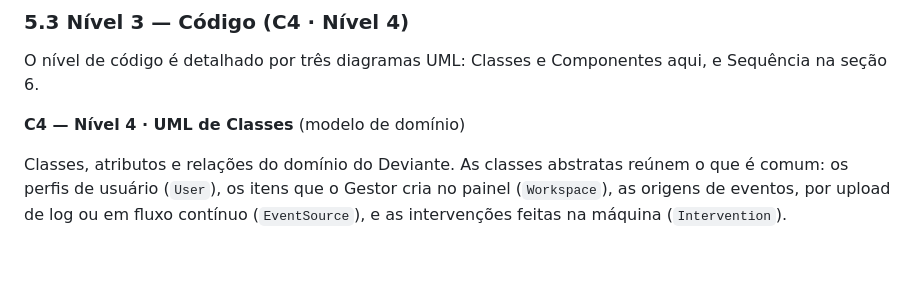
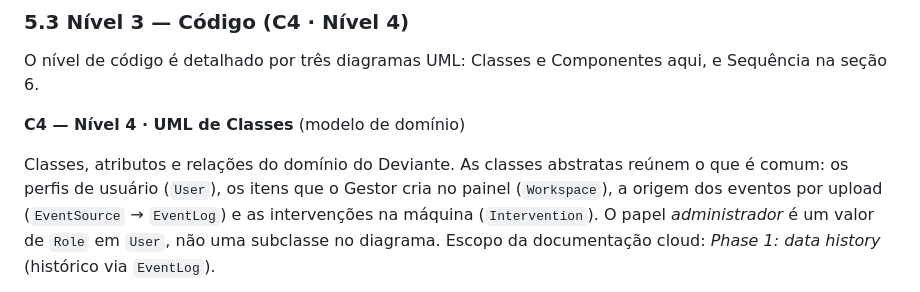
Before and after one commit to aland3r/deviante-docs, a Markdown page: architecture/arc42.md, the part around one of its changes. GitHub-like rendering; blank space fills up the shorter version.

````diff
--- a/architecture/arc42.md
+++ b/architecture/arc42.md
@@ -394,7 +394,7 @@ O nível de código é detalhado por três diagramas UML: Classes e Componentes
 
 **C4 — Nível 4 · UML de Classes** (modelo de domínio)
 
-Classes, atributos e relações do domínio do Deviante. As classes abstratas reúnem o que é comum: os perfis de usuário (`User`), os itens que o Gestor cria no painel (`Workspace`), as origens de eventos, por upload de log ou em fluxo contínuo (`EventSource`), e as intervenções feitas na máquina (`Intervention`).
+Classes, atributos e relações do domínio do Deviante. As classes abstratas reúnem o que é comum: os perfis de usuário (`User`), os itens que o Gestor cria no painel (`Workspace`), a origem dos eventos por upload (`EventSource` → `EventLog`) e as intervenções na máquina (`Intervention`). O papel *administrador* é um valor de `Role` em `User`, não uma subclasse no diagrama. Escopo da documentação cloud: *Phase 1: data history* (histórico via `EventLog`).
 
 ```mermaid
 classDiagram
````
Also changed, not shown: other parts of architecture/arc42.md (+2 -16 lines).
